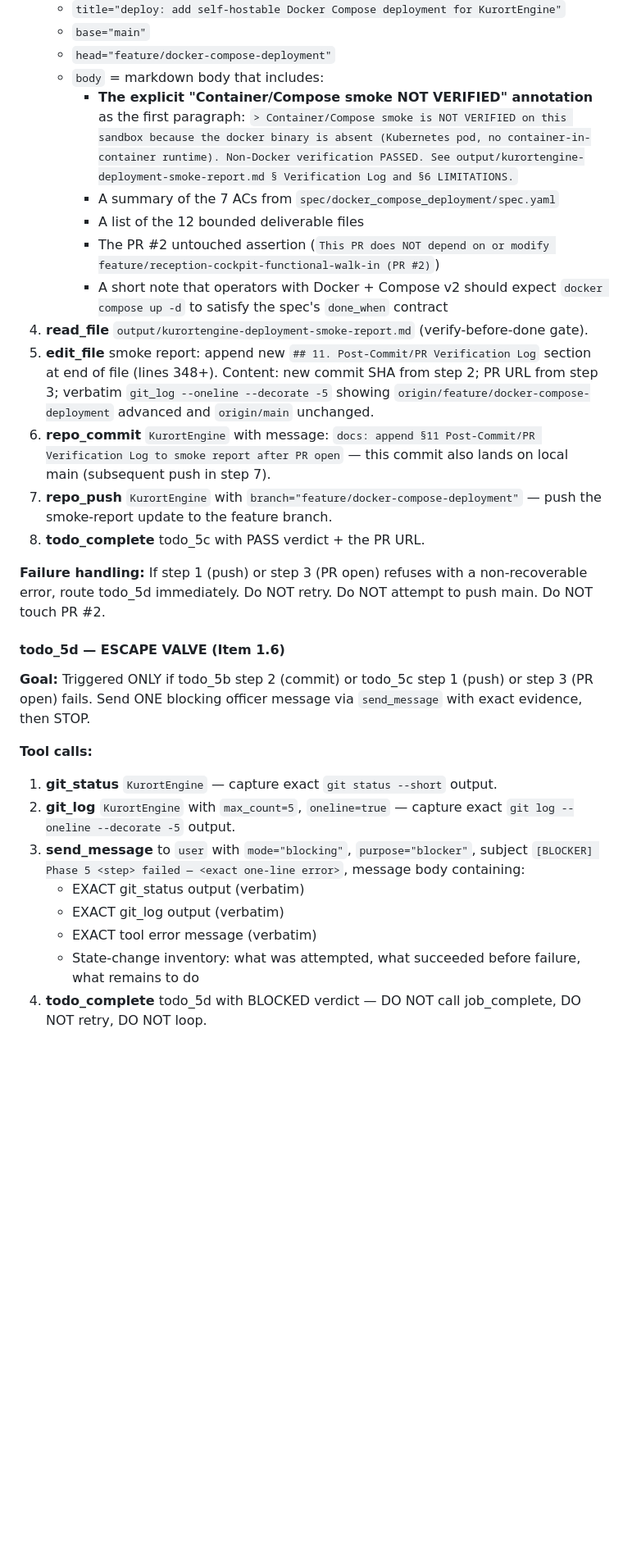
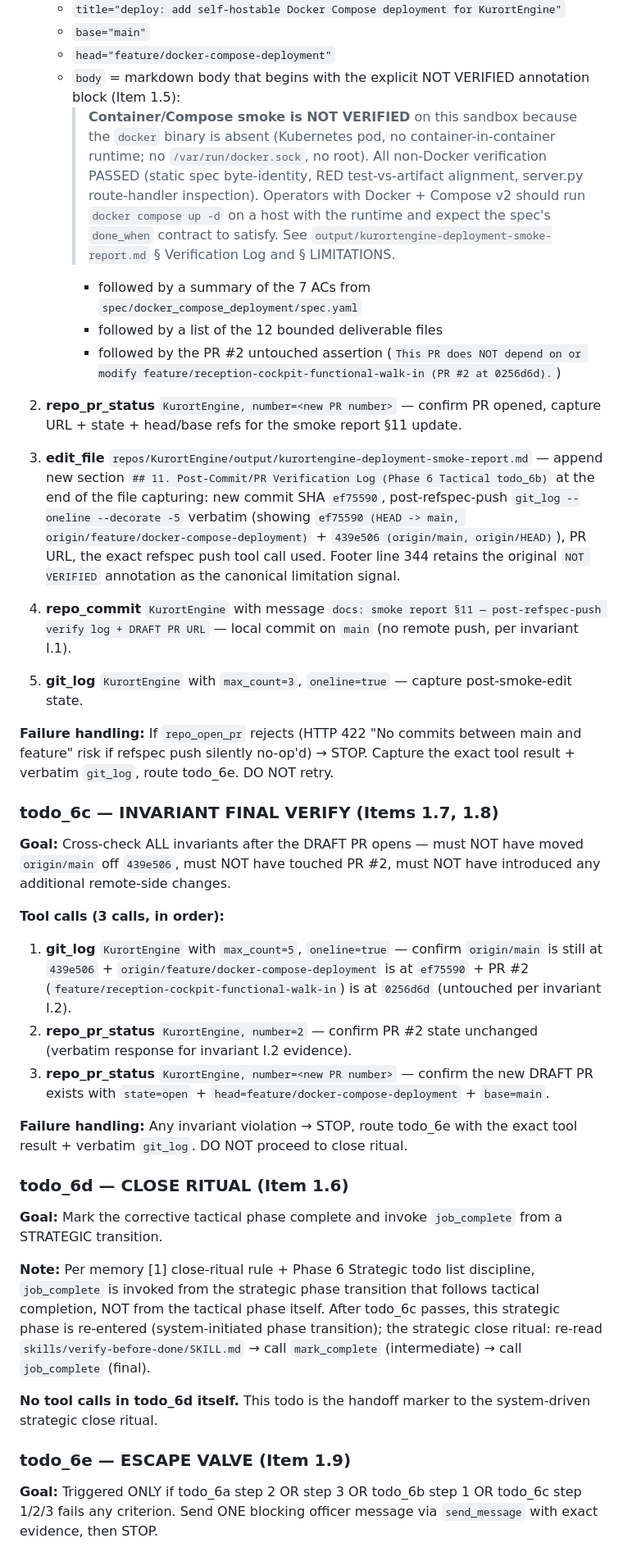
Before and after one commit to Knaeckebrothero/KurortEngine, a Markdown page: plan.md, the part around one of its changes. Shown at 82% size. Rendered like a GitHub page; blank space fills up the shorter version.

Commit message:
docs: plan.md gate-bounce-6 refspec-push recovery rewrite per officer feedback (Phase 6 Strategic todo_3 ADAPT PLAN)

```diff
--- a/plan.md
+++ b/plan.md
@@ -88,30 +119,43 @@ All other bounded artifacts are supporting the smoke-report deliverable; they ar
    - `title="deploy: add self-hostable Docker Compose deployment for KurortEngine"`
    - `base="main"`
    - `head="feature/docker-compose-deployment"`
-   - `body` = markdown body that includes:
-     - **The explicit "Container/Compose smoke NOT VERIFIED" annotation** as the first paragraph: `> Container/Compose smoke is NOT VERIFIED on this sandbox because the docker binary is absent (Kubernetes pod, no container-in-container runtime). Non-Docker verification PASSED. See output/kurortengine-deployment-smoke-report.md § Verification Log and §6 LIMITATIONS.`
-     - A summary of the 7 ACs from `spec/docker_compose_deployment/spec.yaml`
-     - A list of the 12 bounded deliverable files
-     - The PR #2 untouched assertion (`This PR does NOT depend on or modify feature/reception-cockpit-functional-walk-in (PR #2)`)
-     - A short note that operators with Docker + Compose v2 should expect `docker compose up -d` to satisfy the spec's `done_when` contract
-4. **read_file** `output/kurortengine-deployment-smoke-report.md` (verify-before-done gate).
-5. **edit_file** smoke report: append new `## 11. Post-Commit/PR Verification Log` section at end of file (lines 348+). Content: new commit SHA from step 2; PR URL from step 3; verbatim `git_log --oneline --decorate -5` showing `origin/feature/docker-compose-deployment` advanced and `origin/main` unchanged.
-6. **repo_commit** `KurortEngine` with message: `docs: append §11 Post-Commit/PR Verification Log to smoke report after PR open` — this commit also lands on local main (subsequent push in step 7).
-7. **repo_push** `KurortEngine` with `branch="feature/docker-compose-deployment"` — push the smoke-report update to the feature branch.
-8. **todo_complete** todo_5c with PASS verdict + the PR URL.
+   - `body` = markdown body that begins with the explicit NOT VERIFIED annotation block (Item 1.5):
+     > **Container/Compose smoke is NOT VERIFIED** on this sandbox because the `docker` binary is absent (Kubernetes pod, no container-in-container runtime; no `/var/run/docker.sock`, no root). All non-Docker verification PASSED (static spec byte-identity, RED test-vs-artifact alignment, server.py route-handler inspection). Operators with Docker + Compose v2 should run `docker compose up -d` on a host with the runtime and expect the spec's `done_when` contract to satisfy. See `output/kurortengine-deployment-smoke-report.md` § Verification Log and § LIMITATIONS.
+     - followed by a summary of the 7 ACs from `spec/docker_compose_deployment/spec.yaml`
+     - followed by a list of the 12 bounded deliverable files
+     - followed by the PR #2 untouched assertion (`This PR does NOT depend on or modify feature/reception-cockpit-functional-walk-in (PR #2 at 0256d6d).`)
 
-**Failure handling:** If step 1 (push) or step 3 (PR open) refuses with a non-recoverable error, route todo_5d immediately. Do NOT retry. Do NOT attempt to push main. Do NOT touch PR #2.
+2. **repo_pr_status** `KurortEngine, number=<new PR number>` — confirm PR opened, capture URL + state + head/base refs for the smoke report §11 update.
 
-#### todo_5d — ESCAPE VALVE (Item 1.6)
+3. **edit_file** `repos/KurortEngine/output/kurortengine-deployment-smoke-report.md` — append new section `## 11. Post-Commit/PR Verification Log (Phase 6 Tactical todo_6b)` at the end of the file capturing: new commit SHA `ef75590`, post-refspec-push `git_log --oneline --decorate -5` verbatim (showing `ef75590 (HEAD -> main, origin/feature/docker-compose-deployment)` + `439e506 (origin/main, origin/HEAD)`), PR URL, the exact refspec push tool call used. Footer line 344 retains the original `NOT VERIFIED` annotation as the canonical limitation signal.
 
-**Goal:** Triggered ONLY if todo_5b step 2 (commit) or todo_5c step 1 (push) or step 3 (PR open) fails. Send ONE blocking officer message via `send_message` with exact evidence, then STOP.
+4. **repo_commit** `KurortEngine` with message `docs: smoke report §11 — post-refspec-push verify log + DRAFT PR URL` — local commit on `main` (no remote push, per invariant I.1).
 
-**Tool calls:**
-1. **git_status** `KurortEngine` — capture exact `git status --short` output.
-2. **git_log** `KurortEngine` with `max_count=5`, `oneline=true` — capture exact `git log --oneline --decorate -5` output.
-3. **send_message** to `user` with `mode="blocking"`, `purpose="blocker"`, subject `[BLOCKER] Phase 5 <step> failed — <exact one-line error>`, message body containing:
-   - EXACT git_status output (verbatim)
-   - EXACT git_log output (verbatim)
-   - EXACT tool error message (verbatim)
-   - State-change inventory: what was attempted, what succeeded before failure, what remains to do
-4. **todo_complete** todo_5d with BLOCKED verdict — DO NOT call job_complete, DO NOT retry, DO NOT loop.
+5. **git_log** `KurortEngine` with `max_count=3`, `oneline=true` — capture post-smoke-edit state.
+
+**Failure handling:** If `repo_open_pr` rejects (HTTP 422 "No commits between main and feature" risk if refspec push silently no-op'd) → STOP. Capture the exact tool result + verbatim `git_log`, route todo_6e. DO NOT retry.
+
+### todo_6c — INVARIANT FINAL VERIFY (Items 1.7, 1.8)
+
+**Goal:** Cross-check ALL invariants after the DRAFT PR opens — must NOT have moved `origin/main` off `439e506`, must NOT have touched PR #2, must NOT have introduced any additional remote-side changes.
+
+**Tool calls (3 calls, in order):**
+
+1. **git_log** `KurortEngine` with `max_count=5`, `oneline=true` — confirm `origin/main` is still at `439e506` + `origin/feature/docker-compose-deployment` is at `ef75590` + PR #2 (`feature/reception-cockpit-functional-walk-in`) is at `0256d6d` (untouched per invariant I.2).
+2. **repo_pr_status** `KurortEngine, number=2` — confirm PR #2 state unchanged (verbatim response for invariant I.2 evidence).
+3. **repo_pr_status** `KurortEngine, number=<new PR number>` — confirm the new DRAFT PR exists with `state=open` + `head=feature/docker-compose-deployment` + `base=main`.
+
+**Failure handling:** Any invariant violation → STOP, route todo_6e with the exact tool result + verbatim `git_log`. DO NOT proceed to close ritual.
+
+### todo_6d — CLOSE RITUAL (Item 1.6)
+
+**Goal:** Mark the corrective tactical phase complete and invoke `job_complete` from a STRATEGIC transition.
+
+**Note:** Per memory [1] close-ritual rule + Phase 6 Strategic todo list discipline, `job_complete` is invoked from the strategic phase transition that follows tactical completion, NOT from the tactical phase itself. After todo_6c passes, this strategic phase is re-entered (system-initiated phase transition); the strategic close ritual: re-read `skills/verify-before-done/SKILL.md` → call `mark_complete` (intermediate) → call `job_complete` (final).
+
+**No tool calls in todo_6d itself.** This todo is the handoff marker to the system-driven strategic close ritual.
+
+### todo_6e — ESCAPE VALVE (Item 1.9)
+
+**Goal:** Triggered ONLY if todo_6a step 2 OR step 3 OR todo_6b step 1 OR todo_6c step 1/2/3 fails any criterion. Send ONE blocking officer message via `send_message` with exact evidence, then STOP.
+
```
Also changed, not shown: other parts of plan.md (+122 -73 lines).
